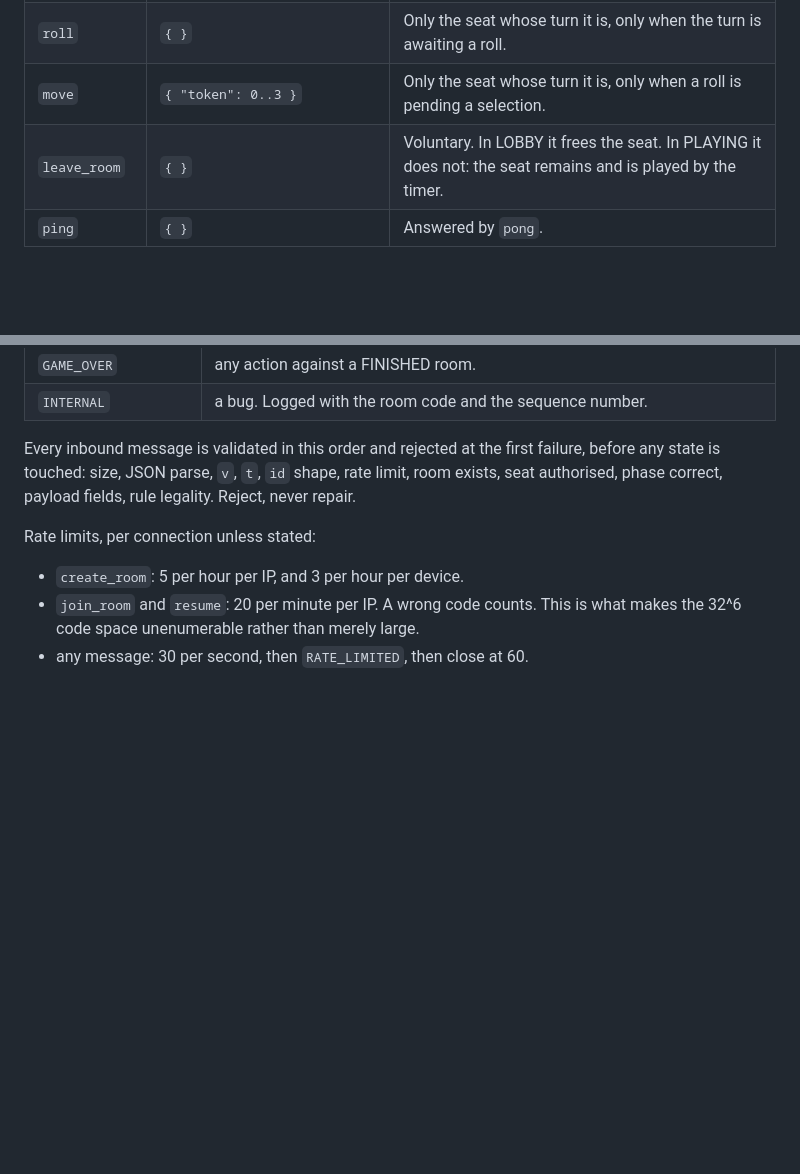
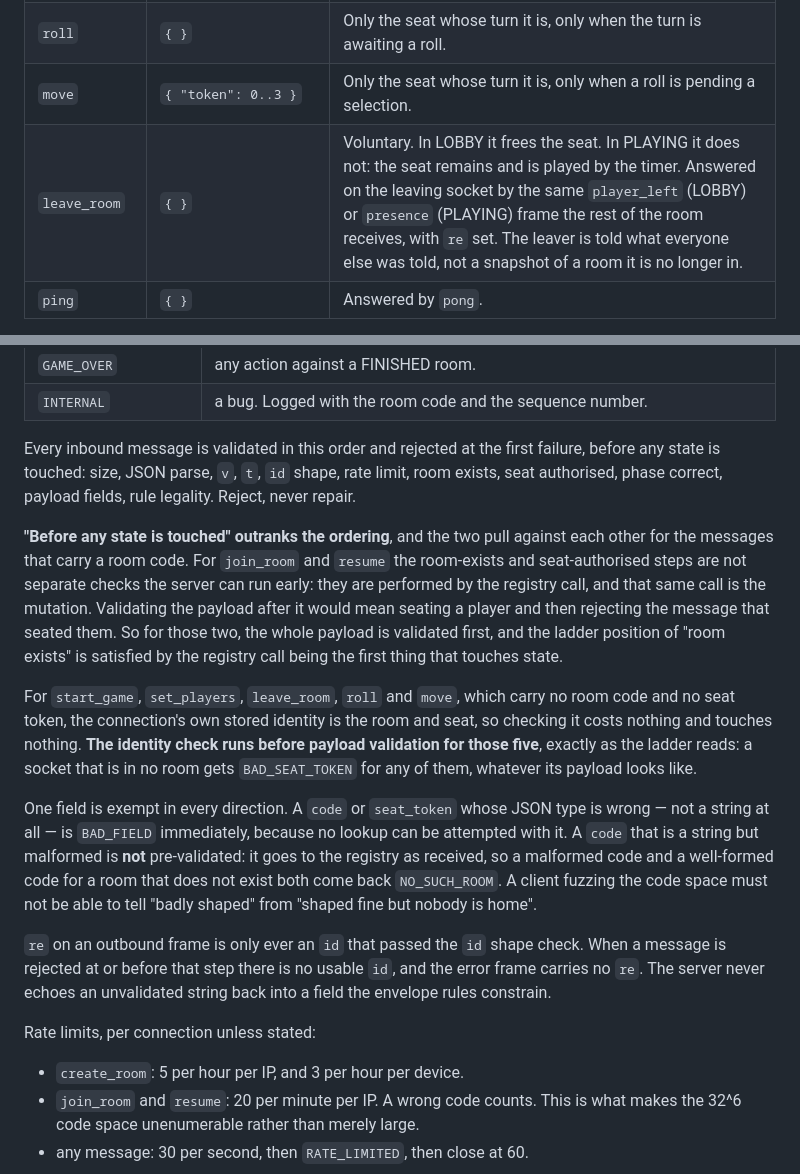
Before and after one commit to sam27697/ludo, a Markdown page: docs/PROTOCOL.md, 2 parts joined by grey strips. GitHub-like rendering; blank space fills up the shorter version.

Commit message:
Pin the ladder against the mutation rule, re correlation, and leave_room's reply
The ladder said room-exists precedes payload fields, and separately said no
state is touched before validation completes. For join_room and resume those
contradict: the registry call performs the lookup and is the mutation, so
validating the payload after it would seat a player and then reject the
message that seated them. The no-state rule wins and section 7 now says so.
For the five messages identified by the socket rather than by a payload the
identity check is free, so it runs first as the ladder reads.

re is only ever an id that passed the shape check. Echoing an unvalidated one
means emitting a frame whose re breaks the envelope rules the server enforces
on everyone else, using bytes the client chose.

leave_room had no specified reply at all.

```diff
--- a/docs/PROTOCOL.md
+++ b/docs/PROTOCOL.md
@@ -83,7 +83,7 @@ seat is not reassignable by anything a third party can observe.
 | `set_players` | `{ "players": 2\|3\|4 }` | Host only. LOBBY only. Not below current occupancy. Re-seats everyone onto the canonical set for the new count and answers with `room`. |
 | `roll` | `{ }` | Only the seat whose turn it is, only when the turn is awaiting a roll. |
 | `move` | `{ "token": 0..3 }` | Only the seat whose turn it is, only when a roll is pending a selection. |
-| `leave_room` | `{ }` | Voluntary. In LOBBY it frees the seat. In PLAYING it does not: the seat remains and is played by the timer. |
+| `leave_room` | `{ }` | Voluntary. In LOBBY it frees the seat. In PLAYING it does not: the seat remains and is played by the timer. Answered on the leaving socket by the same `player_left` (LOBBY) or `presence` (PLAYING) frame the rest of the room receives, with `re` set. The leaver is told what everyone else was told, not a snapshot of a room it is no longer in. |
 | `ping` | `{ }` | Answered by `pong`. |
 
 `name` is a display name: 1 to 24 characters after trimming, no control
@@ -222,6 +222,35 @@ failure, before any state is touched: size, JSON parse, `v`, `t`, `id` shape,
 rate limit, room exists, seat authorised, phase correct, payload fields, rule
 legality. Reject, never repair.
 
+**"Before any state is touched" outranks the ordering**, and the two pull
+against each other for the messages that carry a room code. For `join_room` and
+`resume` the room-exists and seat-authorised steps are not separate checks the
+server can run early: they are performed by the registry call, and that same
+call is the mutation. Validating the payload after it would mean seating a
+player and then rejecting the message that seated them. So for those two, the
+whole payload is validated first, and the ladder position of "room exists" is
+satisfied by the registry call being the first thing that touches state.
+
+For `start_game`, `set_players`, `leave_room`, `roll` and `move`, which carry no
+room code and no seat token, the connection's own stored identity is the room
+and seat, so checking it costs nothing and touches nothing. **The identity check
+runs before payload validation for those five**, exactly as the ladder reads: a
+socket that is in no room gets `BAD_SEAT_TOKEN` for any of them, whatever its
+payload looks like.
+
+One field is exempt in every direction. A `code` or `seat_token` whose JSON type
+is wrong — not a string at all — is `BAD_FIELD` immediately, because no lookup
+can be attempted with it. A `code` that is a string but malformed is **not**
+pre-validated: it goes to the registry as received, so a malformed code and a
+well-formed code for a room that does not exist both come back `NO_SUCH_ROOM`.
+A client fuzzing the code space must not be able to tell "badly shaped" from
+"shaped fine but nobody is home".
+
+`re` on an outbound frame is only ever an `id` that passed the `id` shape check.
+When a message is rejected at or before that step there is no usable `id`, and
+the error frame carries no `re`. The server never echoes an unvalidated string
+back into a field the envelope rules constrain.
+
 Rate limits, per connection unless stated:
 
 - `create_room`: 5 per hour per IP, and 3 per hour per device.
```
